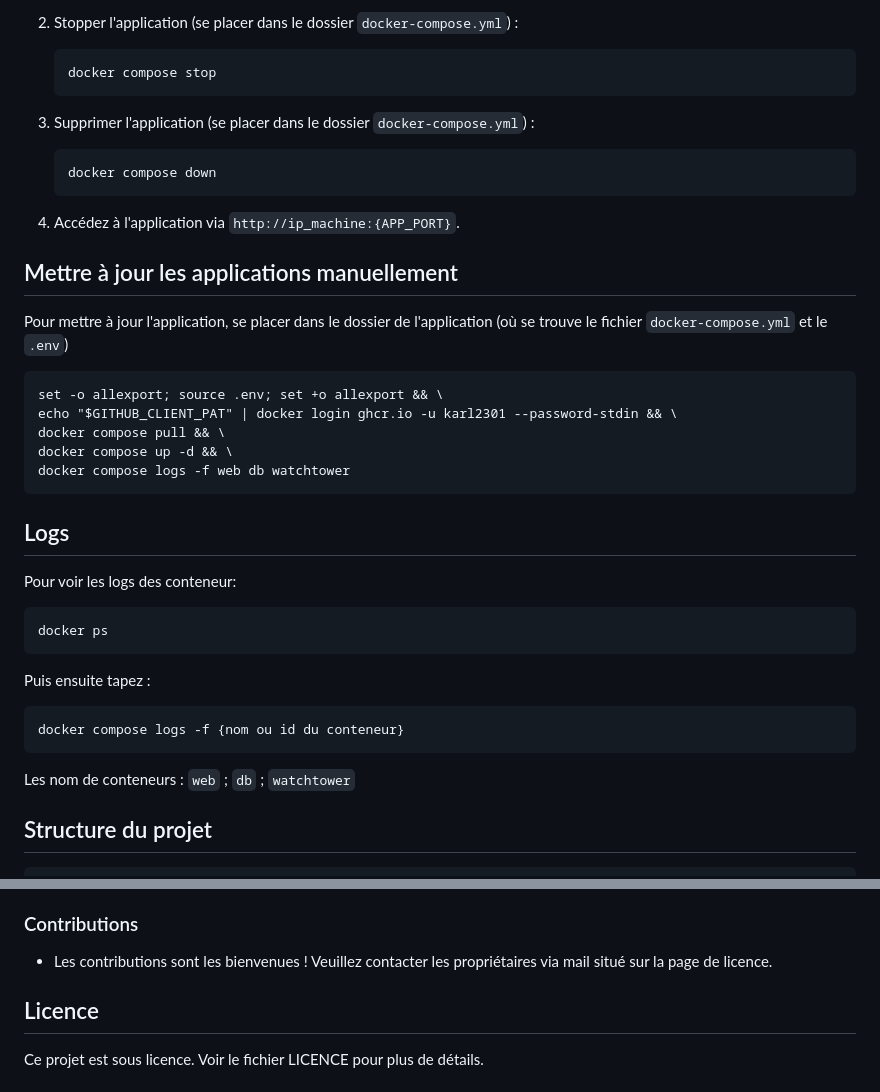
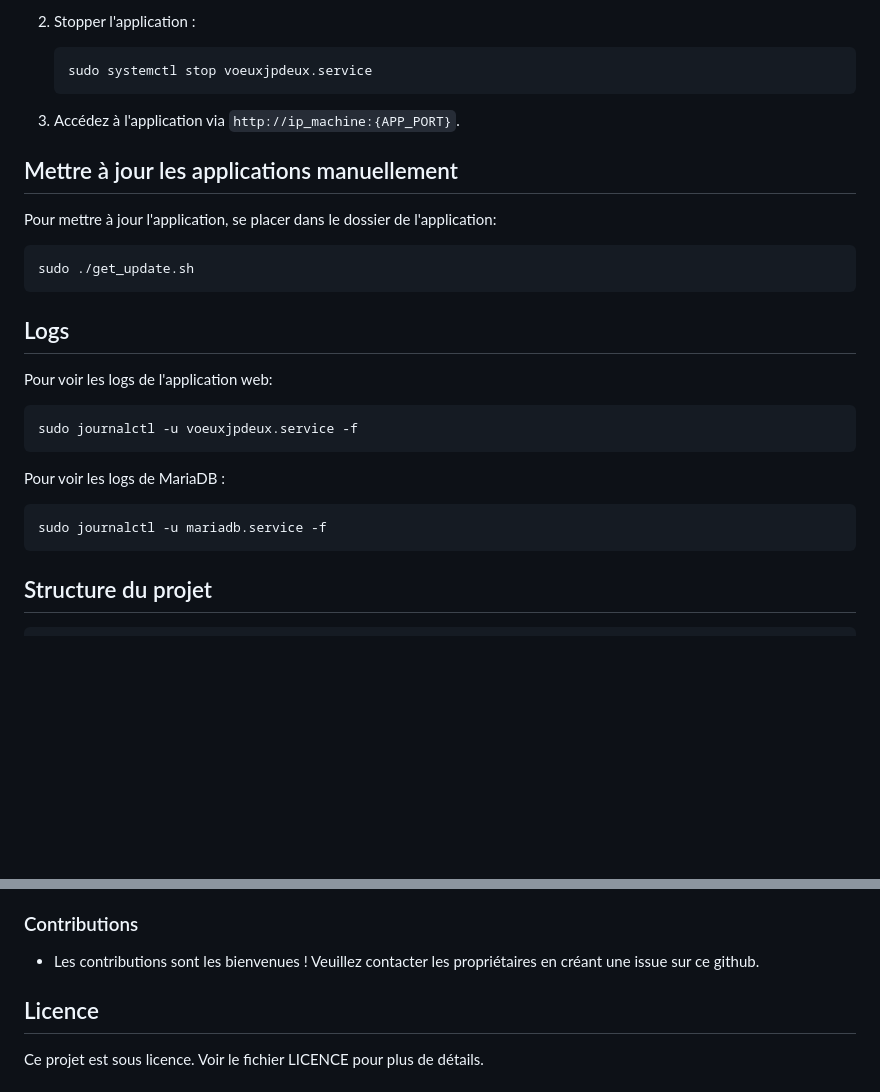
Before and after one commit to Karl2301/parcoursup_voeux_jp2, a Markdown page: README.md, 2 parts joined by grey strips. Drawn GitHub-style; blank space fills up the shorter version.

````diff
--- a/README.md
+++ b/README.md
@@ -143,46 +113,37 @@ sudo cat {chemin_vers_le_dump} | sudo docker exec -i db mariadb -u {utilisateur_
     ```
 
-2. Stopper l'application (se placer dans le dossier `docker-compose.yml`) :
+2. Stopper l'application :
 
     ```
-    docker compose stop
+    sudo systemctl stop voeuxjpdeux.service
     ```
 
-3. Supprimer l'application (se placer dans le dossier `docker-compose.yml`) :
 
-    ```
-    docker compose down
-    ```
 
 4. Accédez à l'application via `http://ip_machine:{APP_PORT}`.
 
 ## Mettre à jour les applications manuellement
 
-Pour mettre à jour l'application, se placer dans le dossier de l'application (où se trouve le fichier `docker-compose.yml` et le `.env`)
+Pour mettre à jour l'application, se placer dans le dossier de l'application:
 
 ```
-set -o allexport; source .env; set +o allexport && \
-echo "$GITHUB_CLIENT_PAT" | docker login ghcr.io -u karl2301 --password-stdin && \
-docker compose pull && \
-docker compose up -d && \
-docker compose logs -f web db watchtower
+sudo ./get_update.sh
 ```
 
 ## Logs
 
-Pour voir les logs des conteneur:
+Pour voir les logs de l'application web:
 
 ```
-docker ps
+sudo journalctl -u voeuxjpdeux.service -f
 ```
 
-Puis ensuite tapez :
+Pour voir les logs de MariaDB :
 
 ```
-docker compose logs -f {nom ou id du conteneur}
+sudo journalctl -u mariadb.service -f
 ```
 
-Les nom de conteneurs : `web` ; `db` ; `watchtower`
 
 ## Structure du projet
 
@@ -232,7 +193,7 @@ parcoursup_voeux_jp2/
 
 
 ### Contributions
-- Les contributions sont les bienvenues ! Veuillez contacter les propriétaires via mail situé sur la page de licence.
+- Les contributions sont les bienvenues ! Veuillez contacter les propriétaires en créant une issue sur ce github.
 
 ## Licence
 Ce projet est sous licence. Voir le fichier LICENCE pour plus de détails.
````
Also changed, not shown: other parts of README.md (+28 -58 lines).
